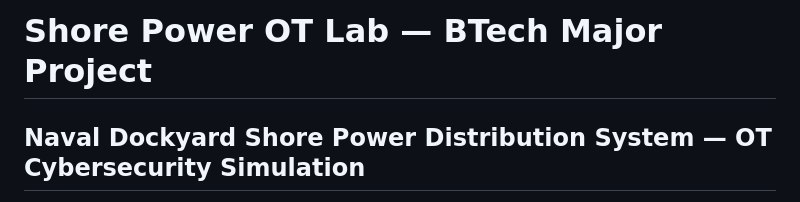
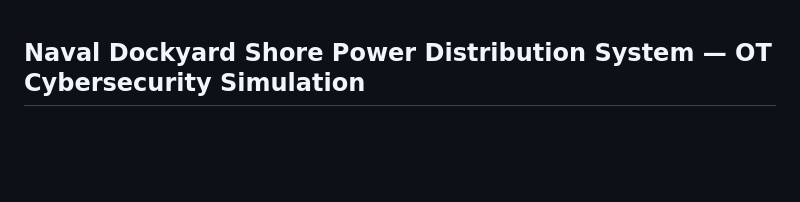
Before and after one commit to priyanshipawar05/Naval-Shore-Power-OT-Simulation, a Markdown page: README.md, the part around the change. Drawn GitHub-style; blank space fills up the shorter version.

```diff
--- a/README.md
+++ b/README.md
@@ -1,5 +1,3 @@
-# Shore Power OT Lab — BTech Major Project
-
 ## Naval Dockyard Shore Power Distribution System — OT Cybersecurity Simulation
 
 > **Educational Simulation Only — Not a real naval system.**
```
